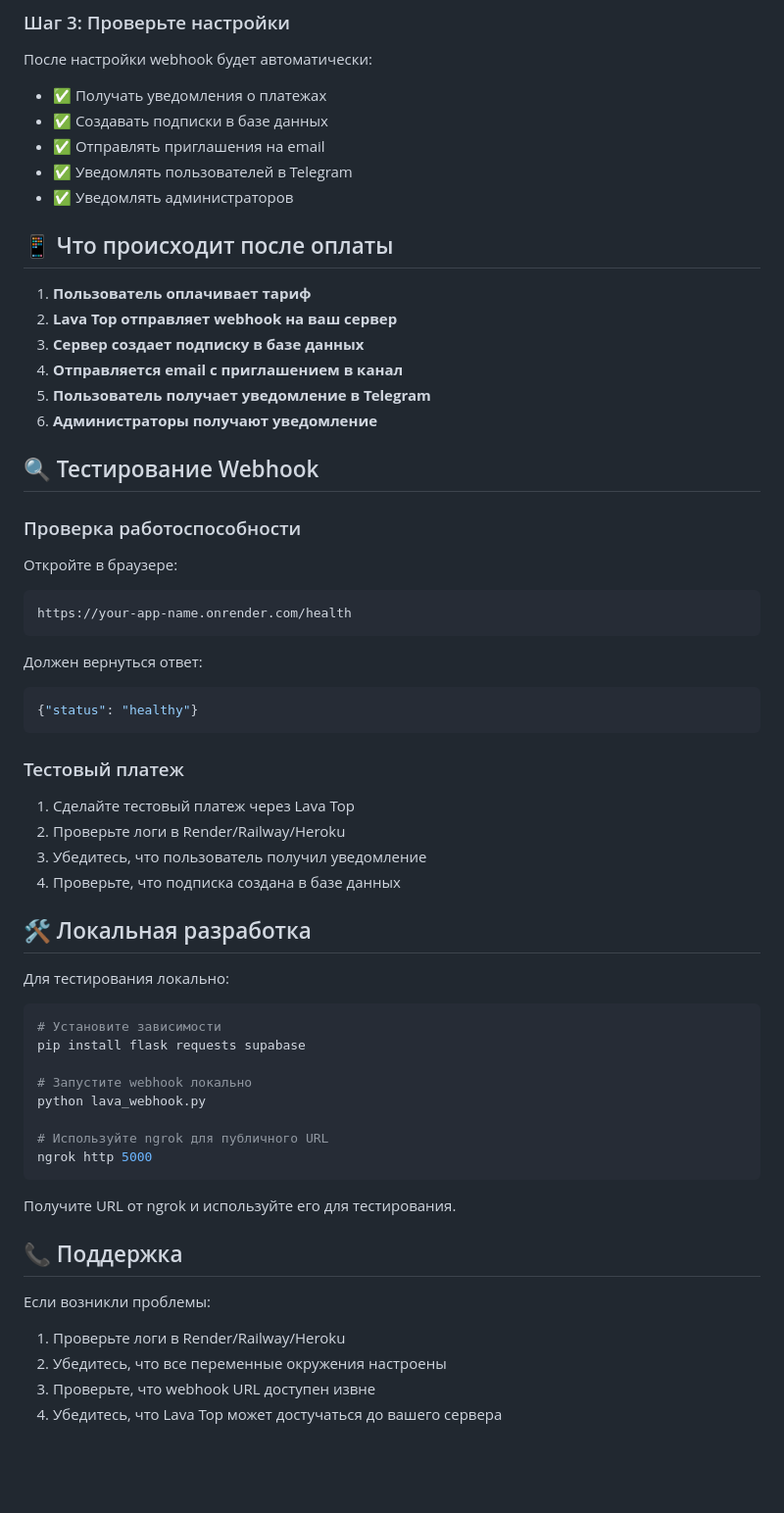
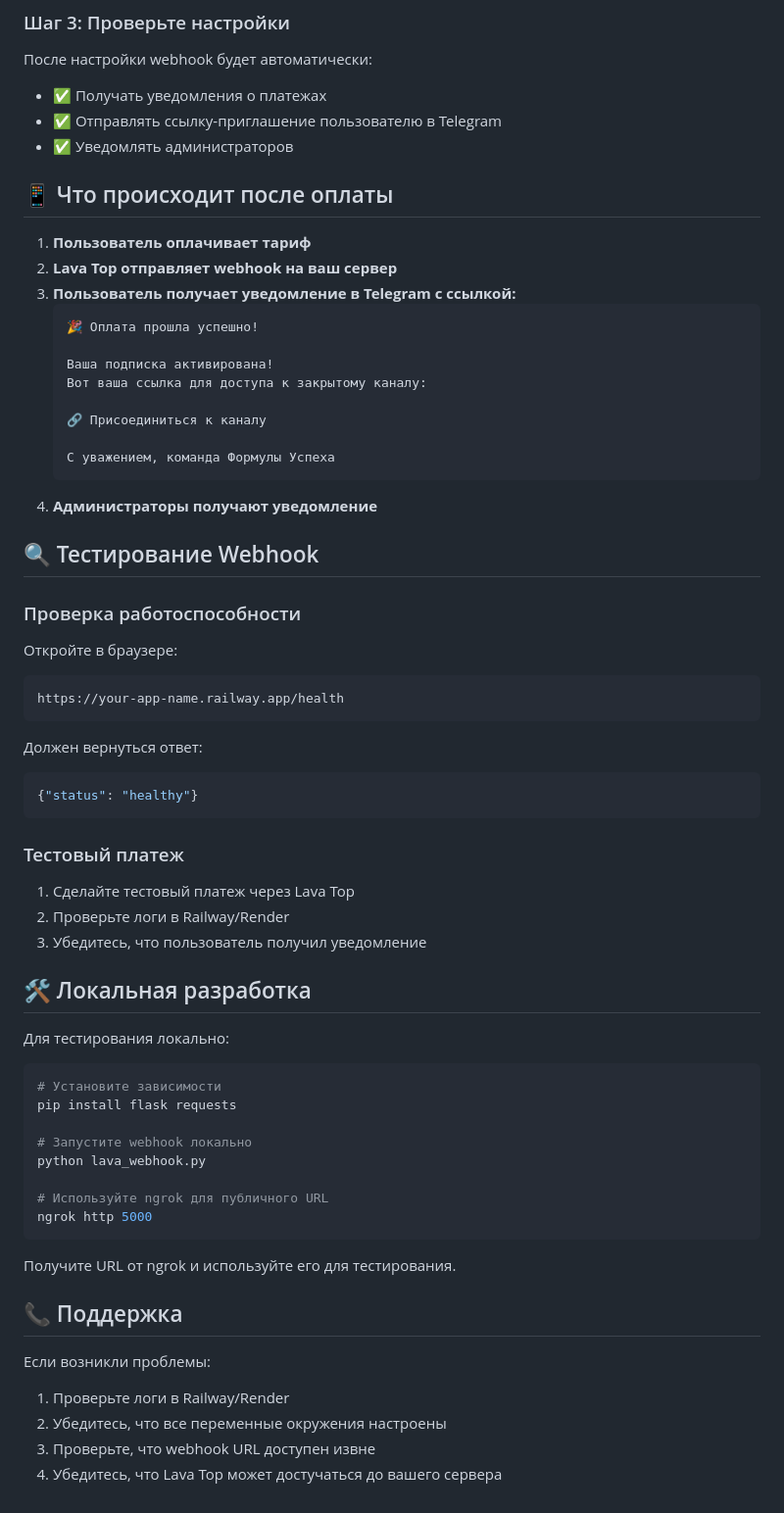
Before and after one commit to acqu1red/matrix, a Markdown page: WEBHOOK_SETUP.md, the part around one of its changes. Shown at 98% size. GitHub-like rendering; blank space fills up the shorter version.

````diff
--- a/WEBHOOK_SETUP.md
+++ b/WEBHOOK_SETUP.md
@@ -76,19 +80,25 @@ https://your-app-name.onrender.com/lava-webhook
 
 После настройки webhook будет автоматически:
 - ✅ Получать уведомления о платежах
-- ✅ Создавать подписки в базе данных
-- ✅ Отправлять приглашения на email
-- ✅ Уведомлять пользователей в Telegram
+- ✅ Отправлять ссылку-приглашение пользователю в Telegram
 - ✅ Уведомлять администраторов
 
 ## 📱 Что происходит после оплаты
 
 1. **Пользователь оплачивает тариф**
 2. **Lava Top отправляет webhook на ваш сервер**
-3. **Сервер создает подписку в базе данных**
-4. **Отправляется email с приглашением в канал**
-5. **Пользователь получает уведомление в Telegram**
-6. **Администраторы получают уведомление**
+3. **Пользователь получает уведомление в Telegram с ссылкой:**
+   ```
+   🎉 Оплата прошла успешно!
+
+   Ваша подписка активирована!
+   Вот ваша ссылка для доступа к закрытому каналу:
+
+   🔗 Присоединиться к каналу
+
+   С уважением, команда Формулы Успеха
+   ```
+4. **Администраторы получают уведомление**
 
 ## 🔍 Тестирование Webhook
 
@@ -96,7 +106,7 @@ https://your-app-name.onrender.com/lava-webhook
 
 Откройте в браузере:
 ```
-https://your-app-name.onrender.com/health
+https://your-app-name.railway.app/health
 ```
 
 Должен вернуться ответ:
@@ -107,9 +117,8 @@ https://your-app-name.onrender.com/health
 ### Тестовый платеж
 
 1. Сделайте тестовый платеж через Lava Top
-2. Проверьте логи в Render/Railway/Heroku
+2. Проверьте логи в Railway/Render
 3. Убедитесь, что пользователь получил уведомление
-4. Проверьте, что подписка создана в базе данных
 
 ## 🛠️ Локальная разработка
 
@@ -117,7 +126,7 @@ https://your-app-name.onrender.com/health
 
 ```bash
 # Установите зависимости
-pip install flask requests supabase
+pip install flask requests
 
 # Запустите webhook локально
 python lava_webhook.py
@@ -131,7 +140,7 @@ ngrok http 5000
 ## 📞 Поддержка
 
 Если возникли проблемы:
-1. Проверьте логи в Render/Railway/Heroku
+1. Проверьте логи в Railway/Render
 2. Убедитесь, что все переменные окружения настроены
 3. Проверьте, что webhook URL доступен извне
 4. Убедитесь, что Lava Top может достучаться до вашего сервера
````
Also changed, not shown: other parts of WEBHOOK_SETUP.md (+39 -35 lines).
